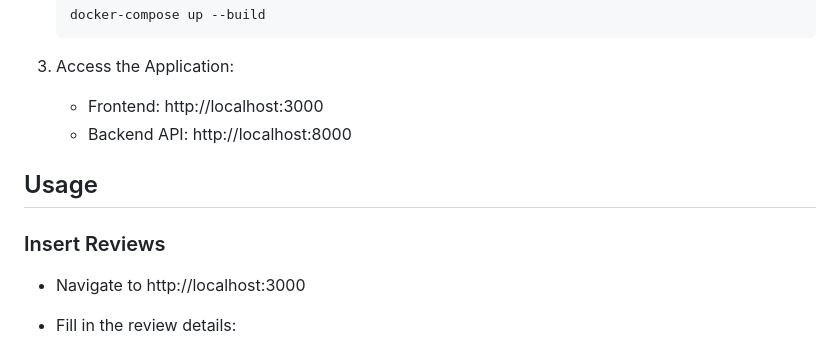
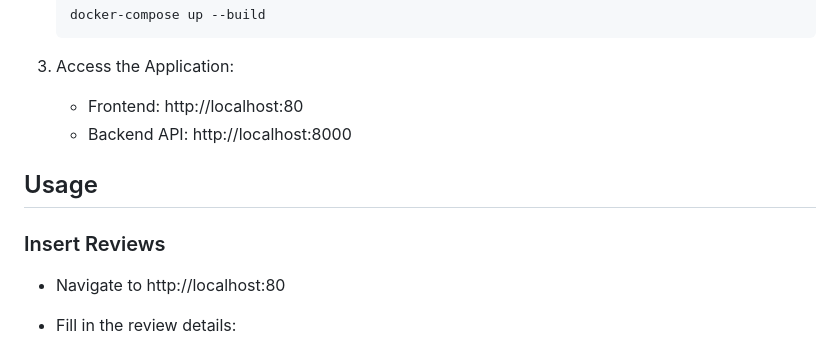
Before and after one commit to ggloriouss/BRD-Review-Semantic-Search-Platform-File-based-No-Database-, a Markdown page: README.md, the part around the change. GitHub-like rendering.

Commit message:
Update README.md
Update Frontend port

````diff
--- a/README.md
+++ b/README.md
@@ -48,14 +48,14 @@ A file-backed semantic review search system that ingests unlimited user reviews
     ```
 
 3. Access the Application:
-    - Frontend: http://localhost:3000
+    - Frontend: http://localhost:80
     - Backend API: http://localhost:8000
 
 ## Usage
 
 ### Insert Reviews
 
-- Navigate to http://localhost:3000
+- Navigate to http://localhost:80
 - Fill in the review details:
     - Review (Required)
     - Rating (Required, integer 0-5)
````
